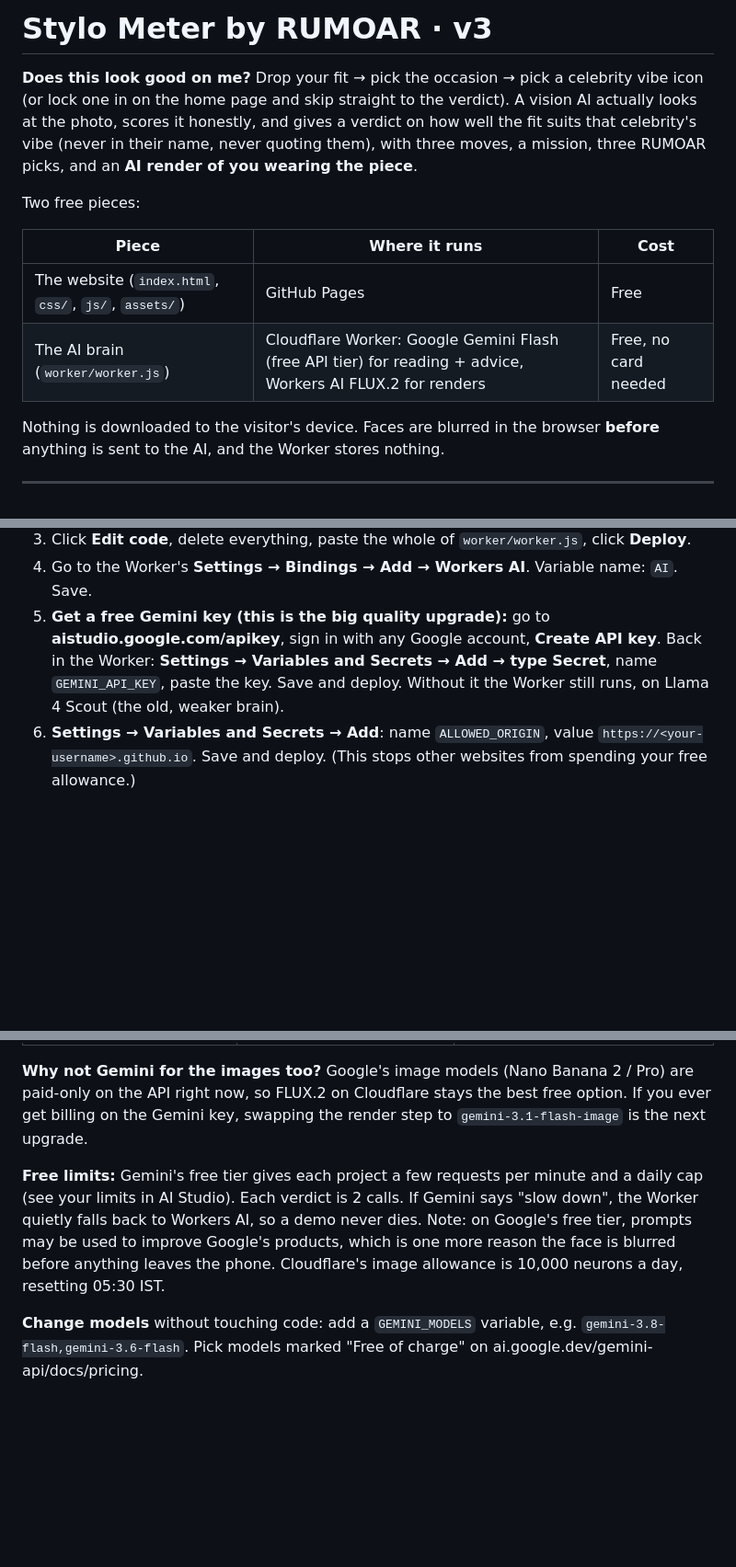
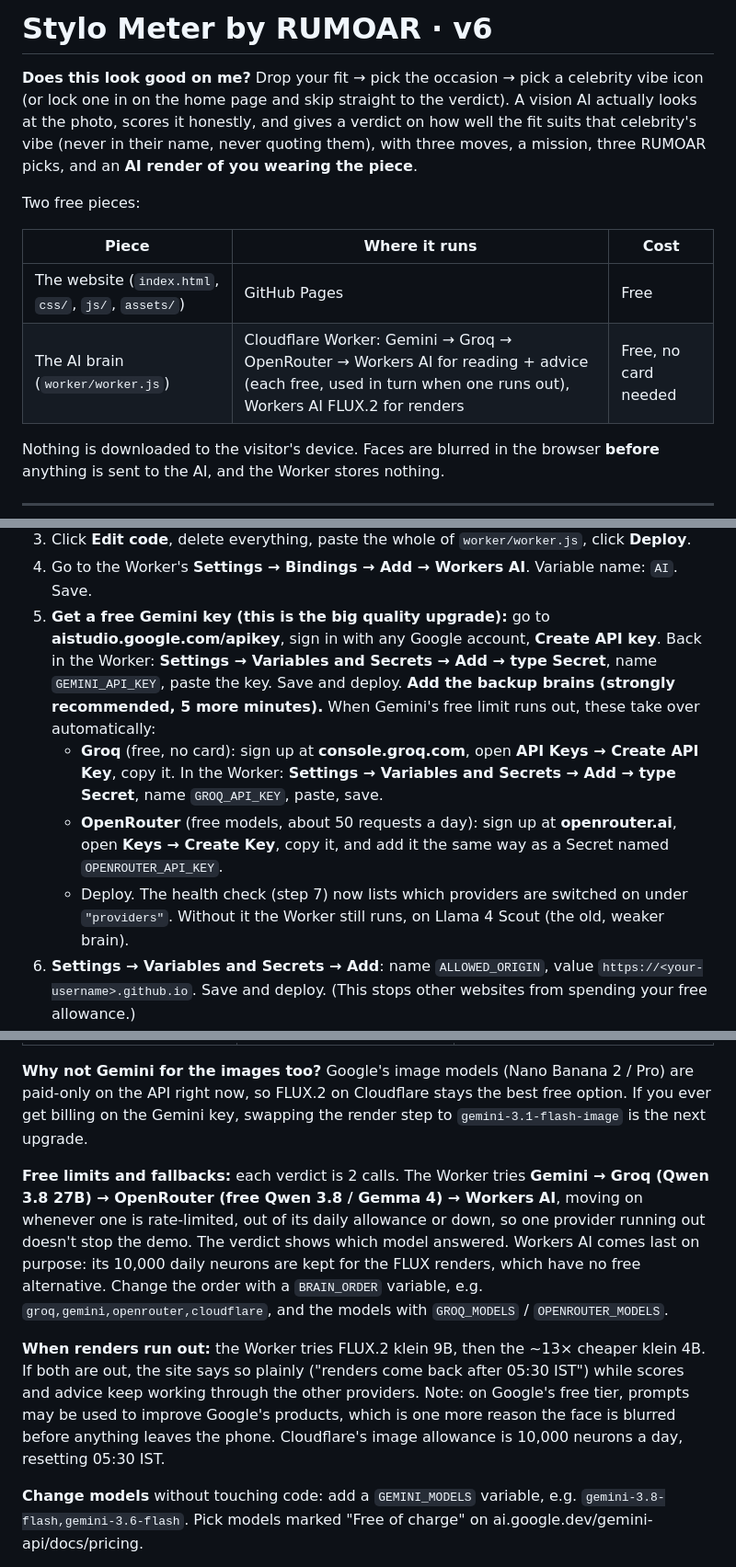
Before and after one commit to shreyashparashar/RumoarStylometer, a Markdown page: README.md, 3 parts joined by grey strips. Shown at 92% size. Drawn GitHub-style; blank space fills up the shorter version.

```diff
--- a/README.md
+++ b/README.md
@@ -1,4 +1,4 @@
-# Stylo Meter by RUMOAR · v3
+# Stylo Meter by RUMOAR · v6
 
 **Does this look good on me?** Drop your fit → pick the occasion → pick a celebrity vibe icon (or lock one in on the home page and skip straight to the verdict).
 A vision AI actually looks at the photo, scores it honestly, and gives a verdict on how well the fit suits that celebrity's vibe (never in their name, never quoting them), with three moves, a mission, three RUMOAR picks, and an **AI render of you wearing the piece**.
@@ -8,7 +8,7 @@ Two free pieces:
 | Piece | Where it runs | Cost |
 |---|---|---|
 | The website (`index.html`, `css/`, `js/`, `assets/`) | GitHub Pages | Free |
-| The AI brain (`worker/worker.js`) | Cloudflare Worker: Google Gemini Flash (free API tier) for reading + advice, Workers AI FLUX.2 for renders | Free, no card needed |
+| The AI brain (`worker/worker.js`) | Cloudflare Worker: Gemini → Groq → OpenRouter → Workers AI for reading + advice (each free, used in turn when one runs out), Workers AI FLUX.2 for renders | Free, no card needed |
 
 Nothing is downloaded to the visitor's device. Faces are blurred in the browser **before** anything is sent to the AI, and the Worker stores nothing.
 
@@ -21,6 +21,10 @@ Nothing is downloaded to the visitor's device. Faces are blurred in the browser
 3. Click **Edit code**, delete everything, paste the whole of `worker/worker.js`, click **Deploy**.
 4. Go to the Worker's **Settings → Bindings → Add → Workers AI**. Variable name: `AI`. Save.
 5. **Get a free Gemini key (this is the big quality upgrade):** go to **aistudio.google.com/apikey**, sign in with any Google account, **Create API key**. Back in the Worker: **Settings → Variables and Secrets → Add → type Secret**, name `GEMINI_API_KEY`, paste the key. Save and deploy.
+   **Add the backup brains (strongly recommended, 5 more minutes).** When Gemini's free limit runs out, these take over automatically:
+   - **Groq** (free, no card): sign up at **console.groq.com**, open **API Keys → Create API Key**, copy it. In the Worker: **Settings → Variables and Secrets → Add → type Secret**, name `GROQ_API_KEY`, paste, save.
+   - **OpenRouter** (free models, about 50 requests a day): sign up at **openrouter.ai**, open **Keys → Create Key**, copy it, and add it the same way as a Secret named `OPENROUTER_API_KEY`.
+   - Deploy. The health check (step 7) now lists which providers are switched on under `"providers"`.
    Without it the Worker still runs, on Llama 4 Scout (the old, weaker brain).
 6. **Settings → Variables and Secrets → Add**: name `ALLOWED_ORIGIN`, value `https://<your-username>.github.io`. Save and deploy.
    (This stops other websites from spending your free allowance.)
@@ -52,7 +56,9 @@ Upload everything in this folder to the **top level** of your repository (you sh
 
 **Why not Gemini for the images too?** Google's image models (Nano Banana 2 / Pro) are paid-only on the API right now, so FLUX.2 on Cloudflare stays the best free option. If you ever get billing on the Gemini key, swapping the render step to `gemini-3.1-flash-image` is the next upgrade.
 
-**Free limits:** Gemini's free tier gives each project a few requests per minute and a daily cap (see your limits in AI Studio). Each verdict is 2 calls. If Gemini says "slow down", the Worker quietly falls back to Workers AI, so a demo never dies. Note: on Google's free tier, prompts may be used to improve Google's products, which is one more reason the face is blurred before anything leaves the phone. Cloudflare's image allowance is 10,000 neurons a day, resetting 05:30 IST.
+**Free limits and fallbacks:** each verdict is 2 calls. The Worker tries **Gemini → Groq (Qwen 3.8 27B) → OpenRouter (free Qwen 3.8 / Gemma 4) → Workers AI**, moving on whenever one is rate-limited, out of its daily allowance or down, so one provider running out doesn't stop the demo. The verdict shows which model answered. Workers AI comes last on purpose: its 10,000 daily neurons are kept for the FLUX renders, which have no free alternative. Change the order with a `BRAIN_ORDER` variable, e.g. `groq,gemini,openrouter,cloudflare`, and the models with `GROQ_MODELS` / `OPENROUTER_MODELS`.
+
+**When renders run out:** the Worker tries FLUX.2 klein 9B, then the ~13× cheaper klein 4B. If both are out, the site says so plainly ("renders come back after 05:30 IST") while scores and advice keep working through the other providers. Note: on Google's free tier, prompts may be used to improve Google's products, which is one more reason the face is blurred before anything leaves the phone. Cloudflare's image allowance is 10,000 neurons a day, resetting 05:30 IST.
 
 **Change models** without touching code: add a `GEMINI_MODELS` variable, e.g. `gemini-3.8-flash,gemini-3.6-flash`. Pick models marked "Free of charge" on ai.google.dev/gemini-api/docs/pricing.
 
```
Also changed, not shown: other parts of README.md (+1 -1 lines).
